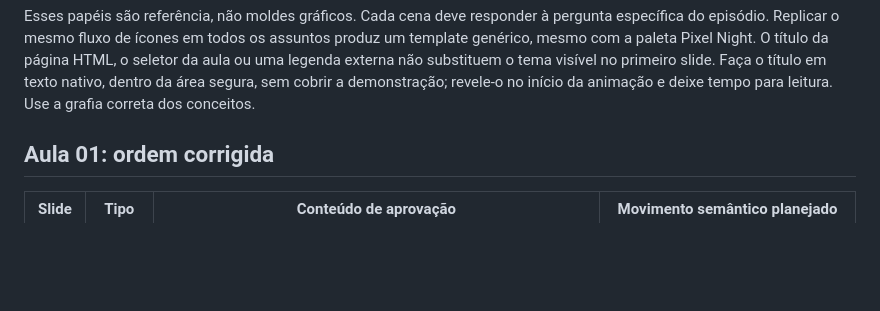
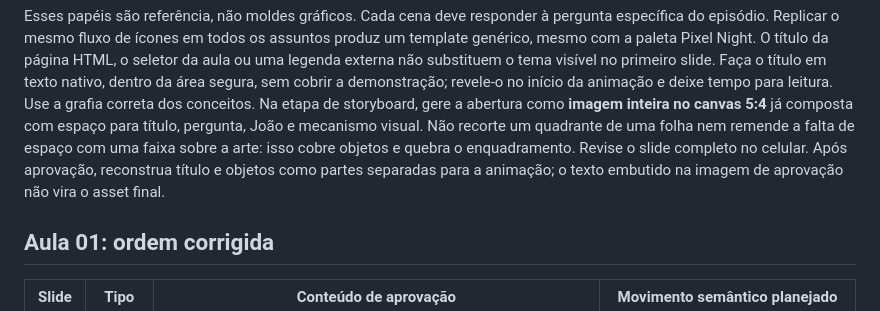
Before and after one commit to joaomatheuslf/remotion-cofing, a Markdown page: docs/EIGHT_SLIDE_STORYBOARD.md, the part around the change. Rendered like a GitHub page; blank space fills up the shorter version.

Commit message:
Require complete opening compositions for storyboard approval
Generate each first slide as a standalone 5:4 scene with safe title space. Do not crop a quadrant or cover artwork with an overlay. Rebuild approved objects as separate animated elements in production.

```diff
--- a/docs/EIGHT_SLIDE_STORYBOARD.md
+++ b/docs/EIGHT_SLIDE_STORYBOARD.md
@@ -34,6 +34,12 @@ O título da página HTML, o seletor da aula ou uma legenda externa não substit
 o tema visível no primeiro slide. Faça o título em texto nativo, dentro da área
 segura, sem cobrir a demonstração; revele-o no início da animação e deixe tempo
 para leitura. Use a grafia correta dos conceitos.
+Na etapa de storyboard, gere a abertura como **imagem inteira no canvas 5:4** já
+composta com espaço para título, pergunta, João e mecanismo visual. Não recorte
+um quadrante de uma folha nem remende a falta de espaço com uma faixa sobre a
+arte: isso cobre objetos e quebra o enquadramento. Revise o slide completo no
+celular. Após aprovação, reconstrua título e objetos como partes separadas para
+a animação; o texto embutido na imagem de aprovação não vira o asset final.
 
 ## Aula 01: ordem corrigida
 
```
